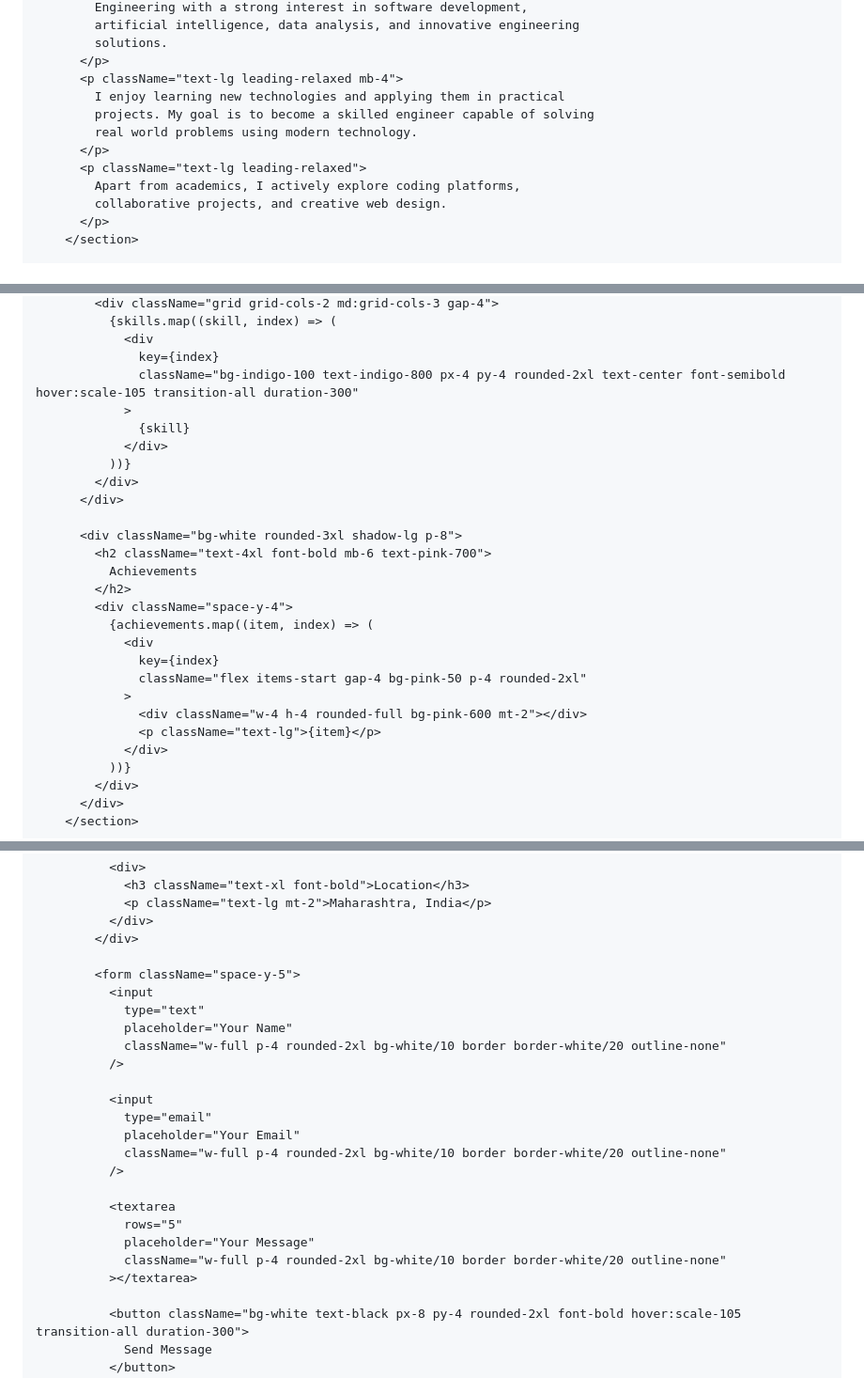
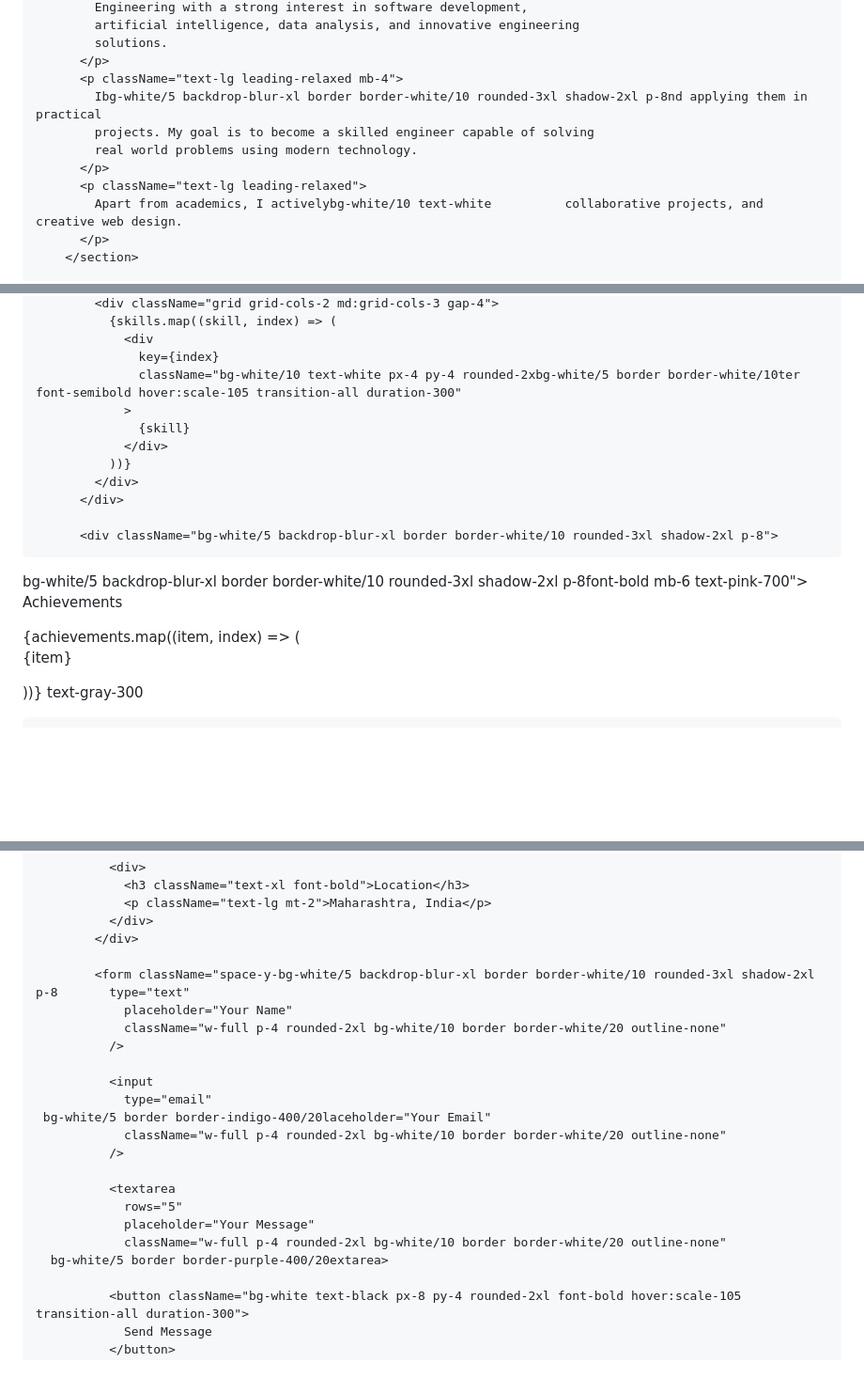
Before and after one commit to samiksha-2128/CT-Portfolio, a Markdown page: README.md, 3 parts joined by grey strips. Shown at 94% size. GitHub-like rendering; blank space fills up the shorter version.

```diff
--- a/README.md
+++ b/README.md
@@ -139,13 +150,12 @@ export default function PortfolioApp() {
             solutions.
           </p>
           <p className="text-lg leading-relaxed mb-4">
-            I enjoy learning new technologies and applying them in practical
+            Ibg-white/5 backdrop-blur-xl border border-white/10 rounded-3xl shadow-2xl p-8nd applying them in practical
             projects. My goal is to become a skilled engineer capable of solving
             real world problems using modern technology.
           </p>
           <p className="text-lg leading-relaxed">
-            Apart from academics, I actively explore coding platforms,
-            collaborative projects, and creative web design.
+            Apart from academics, I activelybg-white/10 text-white          collaborative projects, and creative web design.
           </p>
         </section>
 
@@ -156,7 +165,7 @@ export default function PortfolioApp() {
               {skills.map((skill, index) => (
                 <div
                   key={index}
-                  className="bg-indigo-100 text-indigo-800 px-4 py-4 rounded-2xl text-center font-semibold hover:scale-105 transition-all duration-300"
+                  className="bg-white/10 text-white px-4 py-4 rounded-2xbg-white/5 border border-white/10ter font-semibold hover:scale-105 transition-all duration-300"
                 >
                   {skill}
                 </div>
@@ -164,21 +173,20 @@ export default function PortfolioApp() {
             </div>
           </div>
 
-          <div className="bg-white rounded-3xl shadow-lg p-8">
-            <h2 className="text-4xl font-bold mb-6 text-pink-700">
+          <div className="bg-white/5 backdrop-blur-xl border border-white/10 rounded-3xl shadow-2xl p-8">
+  bg-white/5 backdrop-blur-xl border border-white/10 rounded-3xl shadow-2xl p-8font-bold mb-6 text-pink-700">
               Achievements
             </h2>
             <div className="space-y-4">
               {achievements.map((item, index) => (
                 <div
                   key={index}
-                  className="flex items-start gap-4 bg-pink-50 p-4 rounded-2xl"
+                  className="flex items-start gap-4 bg-white/5 border bordbg-white/5 border border-green-400/20 p-4 rounded-2xl"
                 >
                   <div className="w-4 h-4 rounded-full bg-pink-600 mt-2"></div>
                   <p className="text-lg">{item}</p>
                 </div>
               ))}
-            </div>
-          </div>
+          text-gray-300      </div>
         </section>
 
@@ -291,16 +294,14 @@ export default function PortfolioApp() {
               </div>
             </div>
 
-            <form className="space-y-5">
-              <input
-                type="text"
+            <form className="space-y-bg-white/5 backdrop-blur-xl border border-white/10 rounded-3xl shadow-2xl p-8       type="text"
                 placeholder="Your Name"
                 className="w-full p-4 rounded-2xl bg-white/10 border border-white/20 outline-none"
               />
 
               <input
                 type="email"
-                placeholder="Your Email"
+     bg-white/5 border border-indigo-400/20laceholder="Your Email"
                 className="w-full p-4 rounded-2xl bg-white/10 border border-white/20 outline-none"
               />
 
@@ -308,7 +309,7 @@ export default function PortfolioApp() {
                 rows="5"
                 placeholder="Your Message"
                 className="w-full p-4 rounded-2xl bg-white/10 border border-white/20 outline-none"
-              ></textarea>
+      bg-white/5 border border-purple-400/20extarea>
 
               <button className="bg-white text-black px-8 py-4 rounded-2xl font-bold hover:scale-105 transition-all duration-300">
                 Send Message
```
Also changed, not shown: other parts of README.md (+77 -85 lines).
